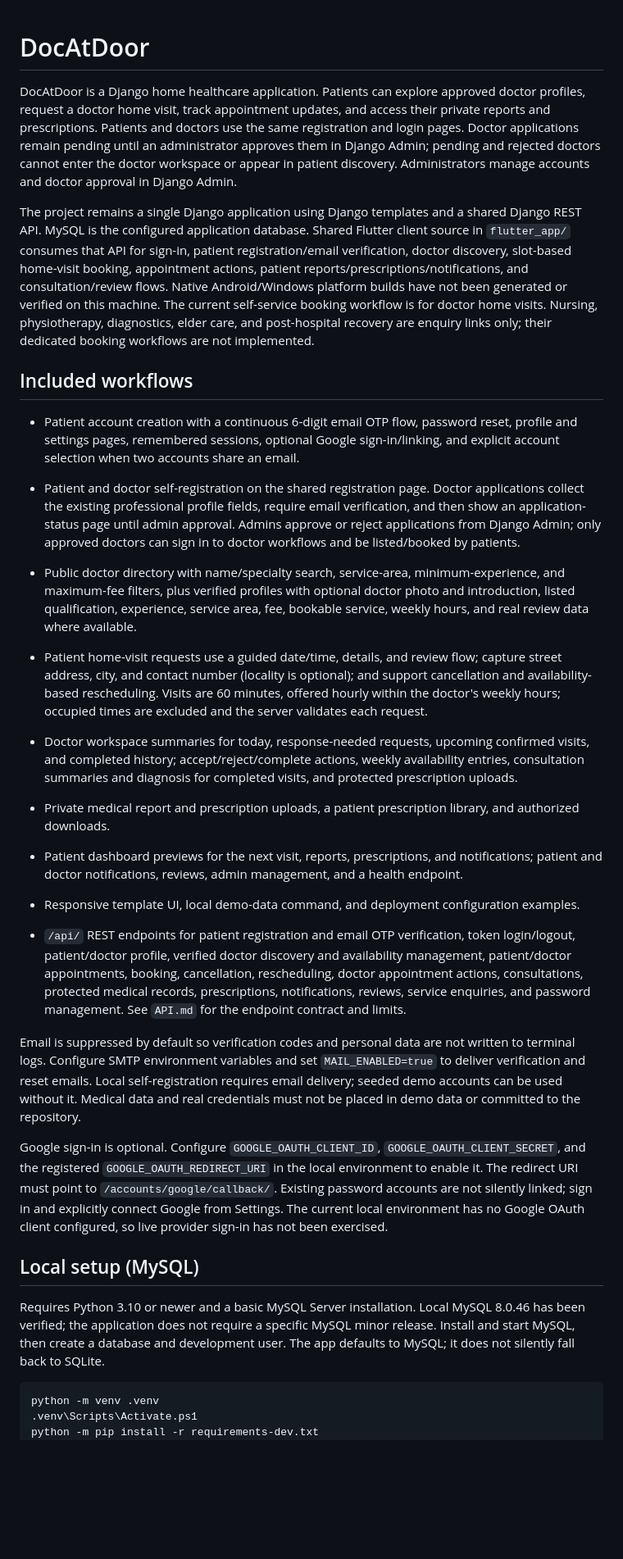
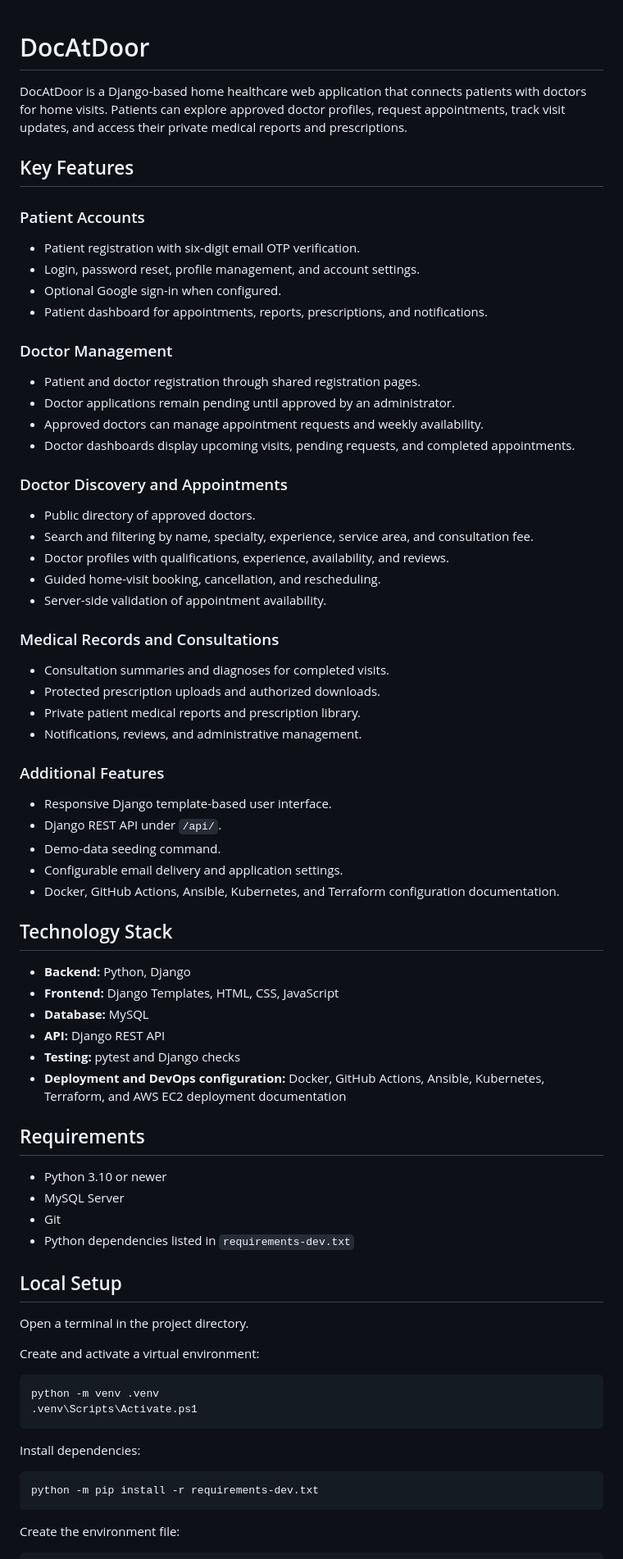
Before and after one commit to AnsumanDalei/DocAtDoor, a Markdown page: README.md, the part around one of its changes. Shown at 82% size. Rendered like a GitHub page; blank space fills up the shorter version.

Commit message:
Update README with project overview and features
Expanded project description and key features in README.

````diff
--- a/README.md
+++ b/README.md
@@ -1,51 +1,75 @@
 # DocAtDoor
 
+DocAtDoor is a Django-based home healthcare web application that connects patients with doctors for home visits. Patients can explore approved doctor profiles, request appointments, track visit updates, and access their private medical reports and prescriptions.
 
+## Key Features
 
-DocAtDoor is a Django home healthcare application. Patients can explore approved doctor profiles, request a doctor home visit, track appointment updates, and access their private reports and prescriptions. Patients and doctors use the same registration and login pages. Doctor applications remain pending until an administrator approves them in Django Admin; pending and rejected doctors cannot enter the doctor workspace or appear in patient discovery. Administrators manage accounts and doctor approval in Django Admin.
+### Patient Accounts
+- Patient registration with six-digit email OTP verification.
+- Login, password reset, profile management, and account settings.
+- Optional Google sign-in when configured.
+- Patient dashboard for appointments, reports, prescriptions, and notifications.
 
+### Doctor Management
+- Patient and doctor registration through shared registration pages.
+- Doctor applications remain pending until approved by an administrator.
+- Approved doctors can manage appointment requests and weekly availability.
+- Doctor dashboards display upcoming visits, pending requests, and completed appointments.
 
+### Doctor Discovery and Appointments
+- Public directory of approved doctors.
+- Search and filtering by name, specialty, experience, service area, and consultation fee.
+- Doctor profiles with qualifications, experience, availability, and reviews.
+- Guided home-visit booking, cancellation, and rescheduling.
+- Server-side validation of appointment availability.
 
-The project remains a single Django application using Django templates and a shared Django REST API. MySQL is the configured application database. Shared Flutter client source in `flutter_app/` consumes that API for sign-in, patient registration/email verification, doctor discovery, slot-based home-visit booking, appointment actions, patient reports/prescriptions/notifications, and consultation/review flows. Native Android/Windows platform builds have not been generated or verified on this machine. The current self-service booking workflow is for doctor home visits. Nursing, physiotherapy, diagnostics, elder care, and post-hospital recovery are enquiry links only; their dedicated booking workflows are not implemented.
+### Medical Records and Consultations
+- Consultation summaries and diagnoses for completed visits.
+- Protected prescription uploads and authorized downloads.
+- Private patient medical reports and prescription library.
+- Notifications, reviews, and administrative management.
 
+### Additional Features
+- Responsive Django template-based user interface.
+- Django REST API under `/api/`.
+- Demo-data seeding command.
+- Configurable email delivery and application settings.
+- Docker, GitHub Actions, Ansible, Kubernetes, and Terraform configuration documentation.
 
+## Technology Stack
 
-## Included workflows
+- **Backend:** Python, Django
+- **Frontend:** Django Templates, HTML, CSS, JavaScript
+- **Database:** MySQL
+- **API:** Django REST API
+- **Testing:** pytest and Django checks
+- **Deployment and DevOps configuration:** Docker, GitHub Actions, Ansible, Kubernetes, Terraform, and AWS EC2 deployment documentation
 
+## Requirements
 
+- Python 3.10 or newer
+- MySQL Server
+- Git
+- Python dependencies listed in `requirements-dev.txt`
 
-- Patient account creation with a continuous 6-digit email OTP flow, password reset, profile and settings pages, remembered sessions, optional Google sign-in/linking, and explicit account selection when two accounts share an email.
+## Local Setup
 
-- Patient and doctor self-registration on the shared registration page. Doctor applications collect the existing professional profile fields, require email verification, and then show an application-status page until admin approval. Admins approve or reject applications from Django Admin; only approved doctors can sign in to doctor workflows and be listed/booked by patients.
+Open a terminal in the project directory.
 
-- Public doctor directory with name/specialty search, service-area, minimum-experience, and maximum-fee filters, plus verified profiles with optional doctor photo and introduction, listed qualification, experience, service area, fee, bookable service, weekly hours, and real review data where available.
-
-- Patient home-visit requests use a guided date/time, details, and review flow; capture street address, city, and contact number (locality is optional); and support cancellation and availability-based rescheduling. Visits are 60 minutes, offered hourly within the doctor's weekly hours; occupied times are excluded and the server validates each request.
-
-- Doctor workspace summaries for today, response-needed requests, upcoming confirmed visits, and completed history; accept/reject/complete actions, weekly availability entries, consultation summaries and diagnosis for completed visits, and protected prescription uploads.
-
-- Private medical report and prescription uploads, a patient prescription library, and authorized downloads.
-
-- Patient dashboard previews for the next visit, reports, prescriptions, and notifications; patient and doctor notifications, reviews, admin management, and a health endpoint.
-
-- Responsive template UI, local demo-data command, and deployment configuration examples.
-
-- `/api/` REST endpoints for patient registration and email OTP verification, token login/logout, patient/doctor profile, verified doctor discovery and availability management, patient/doctor appointments, booking, cancellation, rescheduling, doctor appointment actions, consultations, protected medical records, prescriptions, notifications, reviews, service enquiries, and password management. See `API.md` for the endpoint contract and limits.
-
-
-
-Email is suppressed by default so verification codes and personal data are not written to terminal logs. Configure SMTP environment variables and set `MAIL_ENABLED=true` to deliver verification and reset emails. Local self-registration requires email delivery; seeded demo accounts can be used without it. Medical data and real credentials must not be placed in demo data or committed to the repository.
-
-
-
-Google sign-in is optional. Configure `GOOGLE_OAUTH_CLIENT_ID`, `GOOGLE_OAUTH_CLIENT_SECRET`, and the registered `GOOGLE_OAUTH_REDIRECT_URI` in the local environment to enable it. The redirect URI must point to `/accounts/google/callback/`. Existing password accounts are not silently linked; sign in and explicitly connect Google from Settings. The current local environment has no Google OAuth client configured, so live provider sign-in has not been exercised.
-
-## Local setup (MySQL)
-
-Requires Python 3.10 or newer and a basic MySQL Server installation. Local MySQL 8.0.46 has been verified; the application does not require a specific MySQL minor release. Install and start MySQL, then create a database and development user. The app defaults to MySQL; it does not silently fall back to SQLite.
+Create and activate a virtual environment:
 
 ```powershell
 python -m venv .venv
 .venv\Scripts\Activate.ps1
+```
+
+Install dependencies:
+
+```powershell
 python -m pip install -r requirements-dev.txt
+```
+
+Create the environment file:
+
+```powershell
 Copy-Item .env.example .env
````
Also changed, not shown: other parts of README.md (+46 -49 lines).
